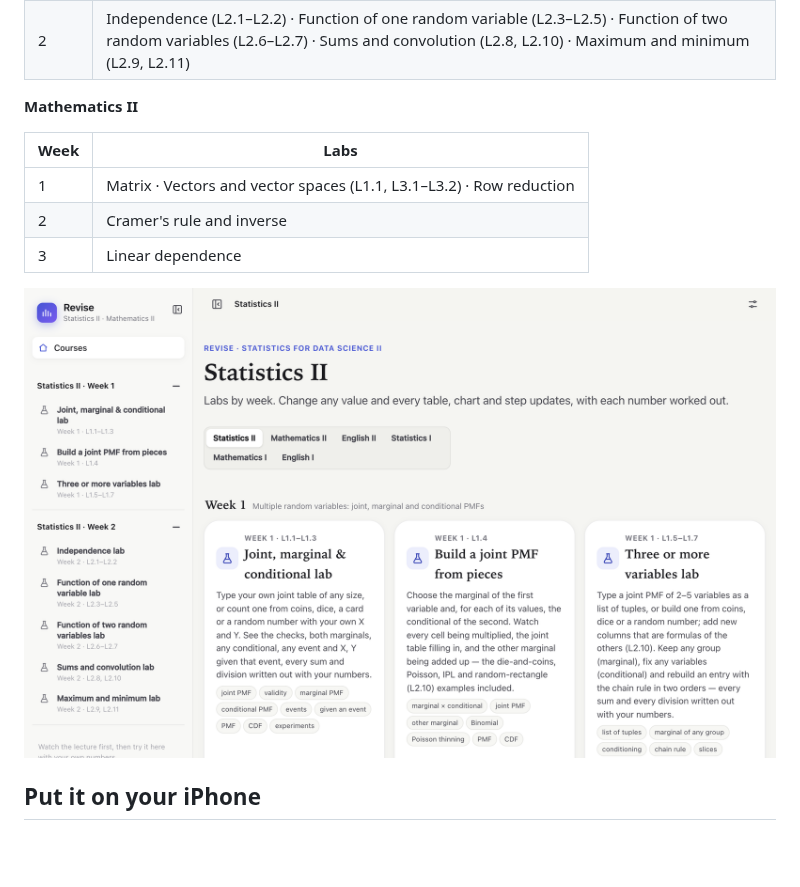
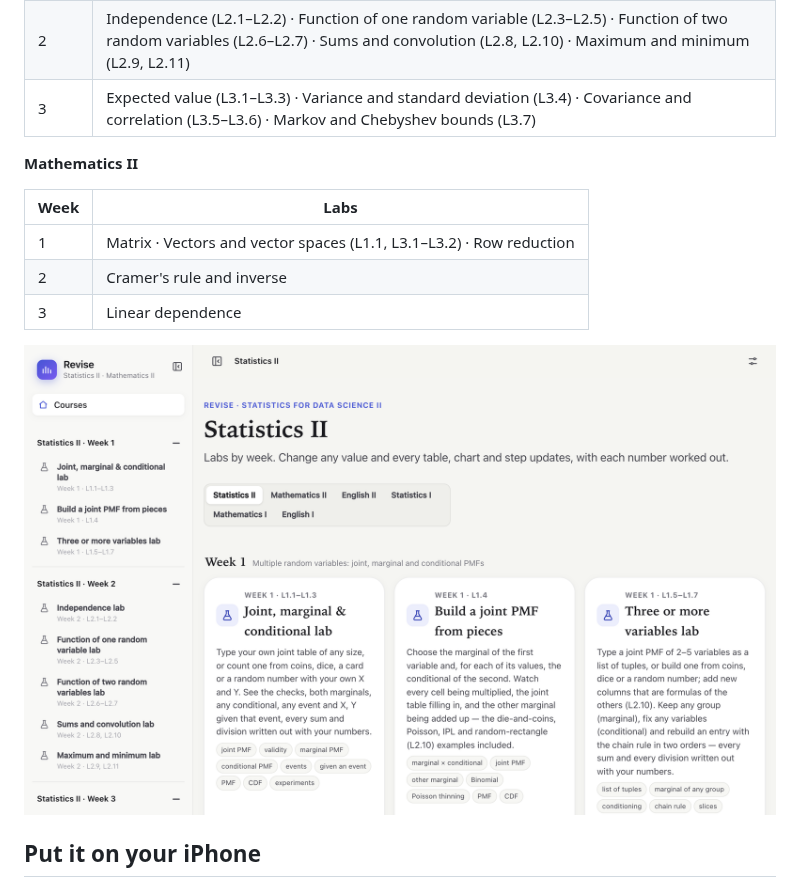
Before and after one commit to bhaskar0210s/revise, a Markdown page: README.md, the part around one of its changes. Drawn GitHub-style; pictures changed too: docs/desktop-light.png; blank space fills up the shorter version.

Commit message:
Statistics II Week 3: expected value, variance, covariance and correlation, Markov and Chebyshev labs

```diff
--- a/README.md
+++ b/README.md
@@ -54,6 +54,7 @@ About 1220 KB in all. It works offline after the first visit, on a phone or a co
 |---|---|
 | 1 | Joint, marginal & conditional (L1.1–L1.3) · Build a joint PMF from pieces (L1.4) · Three or more variables (L1.5–L1.7) |
 | 2 | Independence (L2.1–L2.2) · Function of one random variable (L2.3–L2.5) · Function of two random variables (L2.6–L2.7) · Sums and convolution (L2.8, L2.10) · Maximum and minimum (L2.9, L2.11) |
+| 3 | Expected value (L3.1–L3.3) · Variance and standard deviation (L3.4) · Covariance and correlation (L3.5–L3.6) · Markov and Chebyshev bounds (L3.7) |
 
 **Mathematics II**
 
```
Also changed, not shown: other parts of README.md (+3 -3 lines), docs/desktop-dark.png, docs/phone-light.png, 12 other files.
